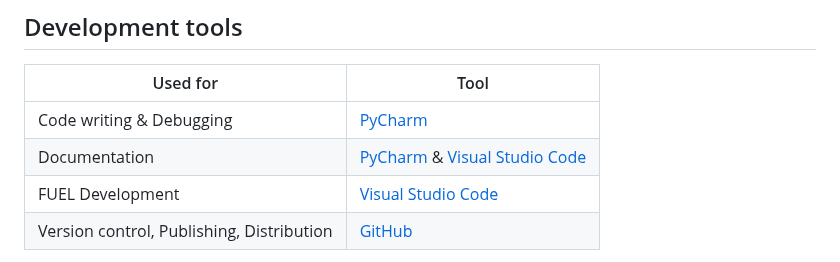
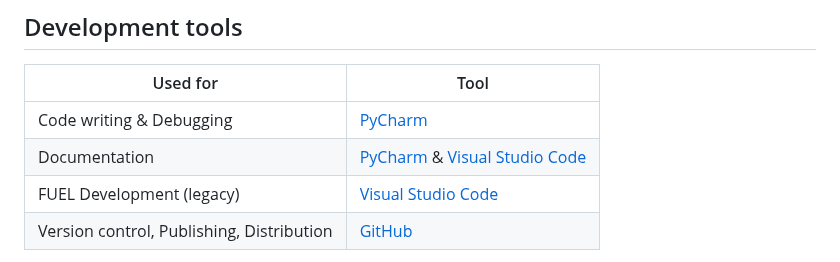
Before and after one commit to noahzeisberg/FyUTILS, a Markdown page: README.md, the part around the change. GitHub-like rendering.

Commit message:
Made tool for FUEL development legacy.

```diff
--- a/README.md
+++ b/README.md
@@ -334,7 +334,7 @@ All tools, languages and whatever I used for FyUTILS
 |-------------------------------------------|----------------------------------------------------------------------------------------------|
 | Code writing & Debugging                  | [PyCharm](https://jetbrains.com/pycharm/download)                                            |
 | Documentation                             | [PyCharm](https://jetbrains.com/pycharm/download) & [Visual Studio Code](https://vscode.dev) |
-| FUEL Development                          | [Visual Studio Code](https://vscode.dev)                                                     |
+| FUEL Development (legacy)                 | [Visual Studio Code](https://vscode.dev)                                                     |
 | Version control, Publishing, Distribution | [GitHub](https://github.com)                                                                 |
 
 
```
